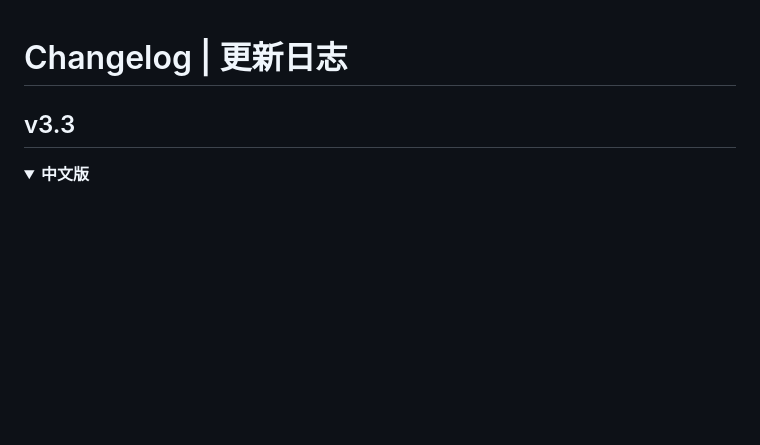
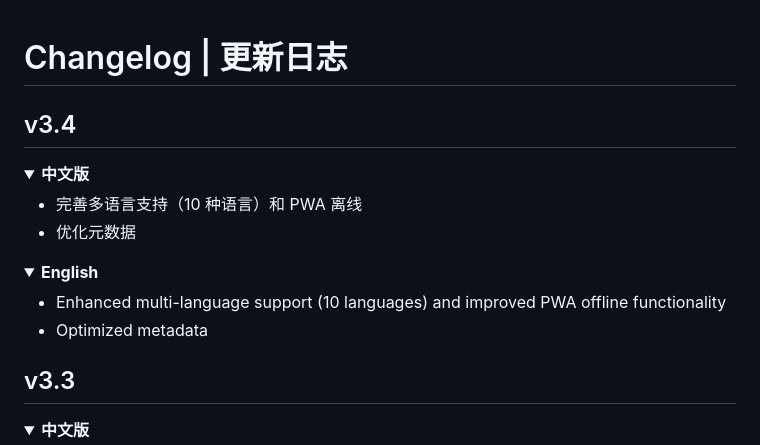
Before and after one commit to MontageSubs/svg-to-ass, a Markdown page: CHANGELOG.md, the part around the change. Drawn GitHub-style; folded sections open; blank space fills up the shorter version.

```diff
--- a/CHANGELOG.md
+++ b/CHANGELOG.md
@@ -1,4 +1,22 @@
 # Changelog | 更新日志
+
+## v3.4
+
+<details>
+<summary><strong>中文版</strong></summary>
+
+- 完善多语言支持（10 种语言）和 PWA 离线
+- 优化元数据
+
+</details>
+
+<details>
+<summary><strong>English</strong></summary>
+
+- Enhanced multi-language support (10 languages) and improved PWA offline functionality
+- Optimized metadata
+
+</details>
 
 ## v3.3
 
```
